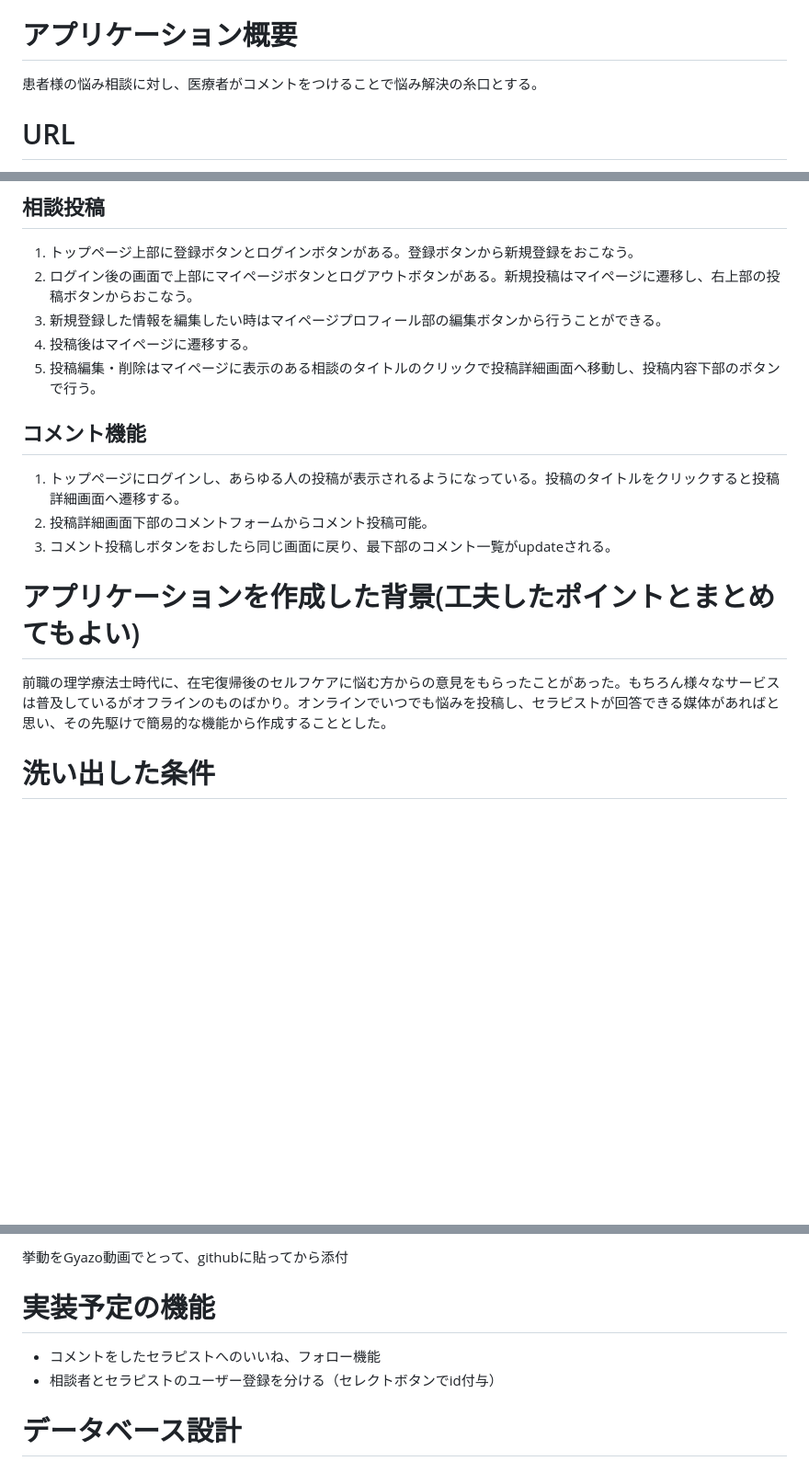
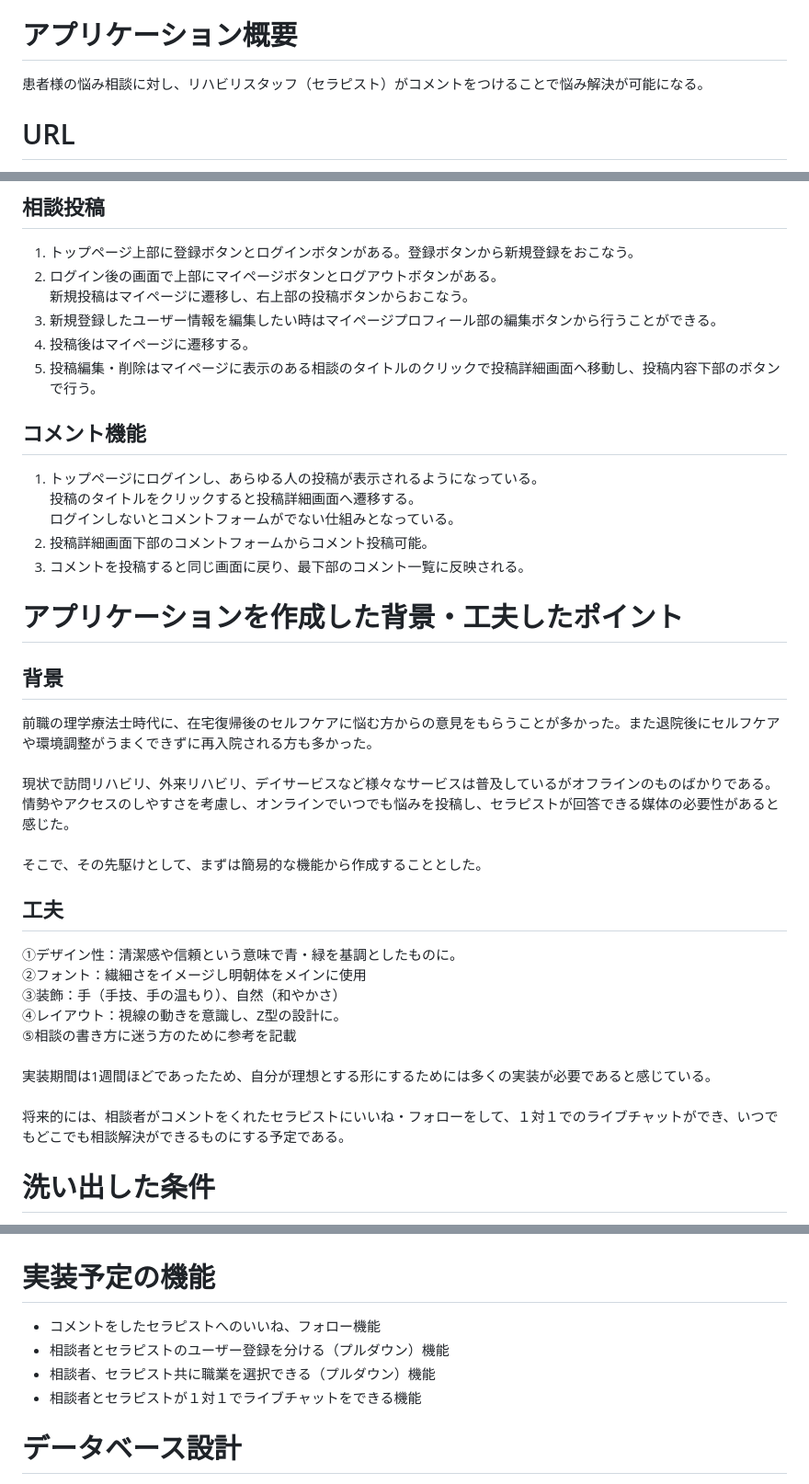
Before and after one commit to natsuko-shibayama/therapistalk, a Markdown page: README.md, 3 parts joined by grey strips. Shown at 92% size. GitHub-like rendering; blank space fills up the shorter version.

```diff
--- a/README.md
+++ b/README.md
@@ -3,7 +3,7 @@
 therapistalk
 
 # アプリケーション概要
-患者様の悩み相談に対し、医療者がコメントをつけることで悩み解決の糸口とする。
+患者様の悩み相談に対し、リハビリスタッフ（セラピスト）がコメントをつけることで悩み解決が可能になる。
 
 # URL
 https://therapistalk.onrender.com
@@ -18,18 +18,22 @@ https://therapistalk.onrender.com
 # 利用方法
 ## 相談投稿
 1. トップページ上部に登録ボタンとログインボタンがある。登録ボタンから新規登録をおこなう。
-2. ログイン後の画面で上部にマイページボタンとログアウトボタンがある。新規投稿はマイページに遷移し、右上部の投稿ボタンからおこなう。
-3. 新規登録した情報を編集したい時はマイページプロフィール部の編集ボタンから行うことができる。
+2. ログイン後の画面で上部にマイページボタンとログアウトボタンがある。<br>新規投稿はマイページに遷移し、右上部の投稿ボタンからおこなう。
+3. 新規登録したユーザー情報を編集したい時はマイページプロフィール部の編集ボタンから行うことができる。
 4. 投稿後はマイページに遷移する。
 5. 投稿編集・削除はマイページに表示のある相談のタイトルのクリックで投稿詳細画面へ移動し、投稿内容下部のボタンで行う。
 
 ## コメント機能
-1. トップページにログインし、あらゆる人の投稿が表示されるようになっている。投稿のタイトルをクリックすると投稿詳細画面へ遷移する。
+1. トップページにログインし、あらゆる人の投稿が表示されるようになっている。<br>投稿のタイトルをクリックすると投稿詳細画面へ遷移する。<br>ログインしないとコメントフォームがでない仕組みとなっている。
 2. 投稿詳細画面下部のコメントフォームからコメント投稿可能。
-3. コメント投稿しボタンをおしたら同じ画面に戻り、最下部のコメント一覧がupdateされる。
+3. コメントを投稿すると同じ画面に戻り、最下部のコメント一覧に反映される。
 
-# アプリケーションを作成した背景(工夫したポイントとまとめてもよい)
-前職の理学療法士時代に、在宅復帰後のセルフケアに悩む方からの意見をもらったことがあった。もちろん様々なサービスは普及しているがオフラインのものばかり。オンラインでいつでも悩みを投稿し、セラピストが回答できる媒体があればと思い、その先駆けで簡易的な機能から作成することとした。
+# アプリケーションを作成した背景・工夫したポイント
+## 背景
+前職の理学療法士時代に、在宅復帰後のセルフケアに悩む方からの意見をもらうことが多かった。また退院後にセルフケアや環境調整がうまくできずに再入院される方も多かった。<br><br>現状で訪問リハビリ、外来リハビリ、デイサービスなど様々なサービスは普及しているがオフラインのものばかりである。<br>情勢やアクセスのしやすさを考慮し、オンラインでいつでも悩みを投稿し、セラピストが回答できる媒体の必要性があると感じた。<br><br>そこで、その先駆けとして、まずは簡易的な機能から作成することとした。
+
+## 工夫
+①デザイン性：清潔感や信頼という意味で青・緑を基調としたものに。<br>②フォント：繊細さをイメージし明朝体をメインに使用<br>③装飾：手（手技、手の温もり）、自然（和やかさ）<br>④レイアウト：視線の動きを意識し、Z型の設計に。<br>⑤相談の書き方に迷う方のために参考を記載<br><br>実装期間は1週間ほどであったため、自分が理想とする形にするためには多くの実装が必要であると感じている。<br><br>将来的には、相談者がコメントをくれたセラピストにいいね・フォローをして、１対１でのライブチャットができ、いつでもどこでも相談解決ができるものにする予定である。
 
 # 洗い出した条件
 https://docs.google.com/spreadsheets/d/1cBq4ZxmozUnHV9XrrtMi1BdTtqRNw3uMDqPh_AbQqEM/edit#gid=49750708
@@ -39,9 +45,11 @@ https://docs.google.com/spreadsheets/d/1cBq4ZxmozUnHV9XrrtMi1BdTtqRNw3uMDqPh_AbQ
 
-挙動をGyazo動画でとって、githubに貼ってから添付
+
 
 # 実装予定の機能
 * コメントをしたセラピストへのいいね、フォロー機能
-* 相談者とセラピストのユーザー登録を分ける（セレクトボタンでid付与）
+* 相談者とセラピストのユーザー登録を分ける（プルダウン）機能
+* 相談者、セラピスト共に職業を選択できる（プルダウン）機能
+* 相談者とセラピストが１対１でライブチャットをできる機能
 
 # データベース設計
 ![therapistalk](https://github.com/natsuko-shibayama/therapistalk/assets/124324097/a7475861-1ea7-4b3d-ad72-aaa661de75a6)
```
Also changed, not shown: other parts of README.md (+2 -0 lines).
